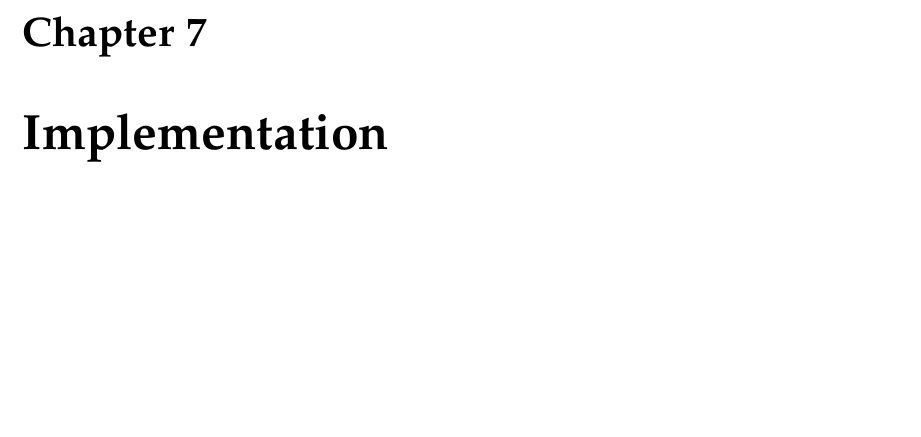
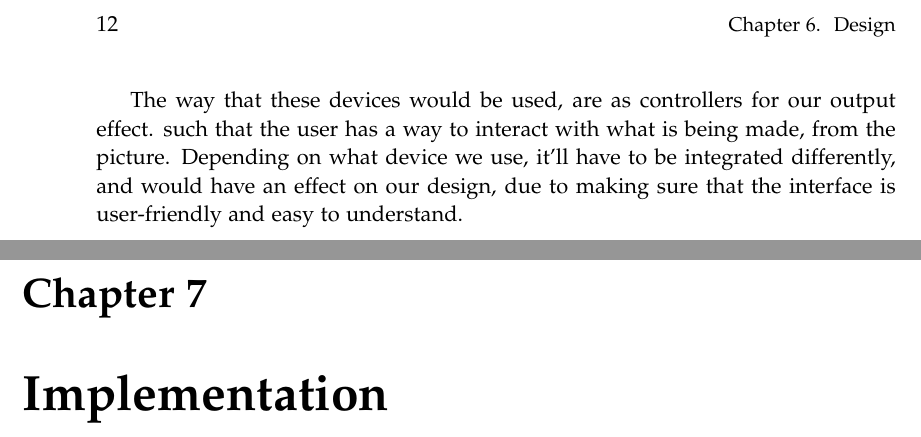
Before and after one commit to kaas-/MightyMuffins-Report, a LaTeX thesis (master.tex, which reads sections/design.tex): part of page 27 of 39 before the commit and two parts of pages 26 and 27 of 39 after it, the two joined at a grey line, cut at the place of the change, the shorter picture padded with empty space. Compiled offline with pdfLaTeX.

Commit message:
More design/peripheral devices

```diff
--- a/sections/design.tex
+++ b/sections/design.tex
@@ -19,3 +19,5 @@ The way the joystick would work, is by incorporating 2 axis on the 2 axis on the
 As for the variable resistor, it would be like a knob which the user could turn, which then affected the output, depending on what resistance there is in the electronic system which would be registered on the Arduino which would then send back a signal to change the effect.
 
 The bend sensor would function much like the variable resistor, as the bend sensor varies in resistance depending on how much it is bend.
+
+The way that these devices would be used, are as controllers for our output effect. such that the user has a way to interact with what is being made, from the picture. Depending on what device we use, it'll have to be integrated differently, and would have an effect on our design, due to making sure that the interface is user-friendly and easy to understand.
```
Also changed, not shown: 1 other file.
